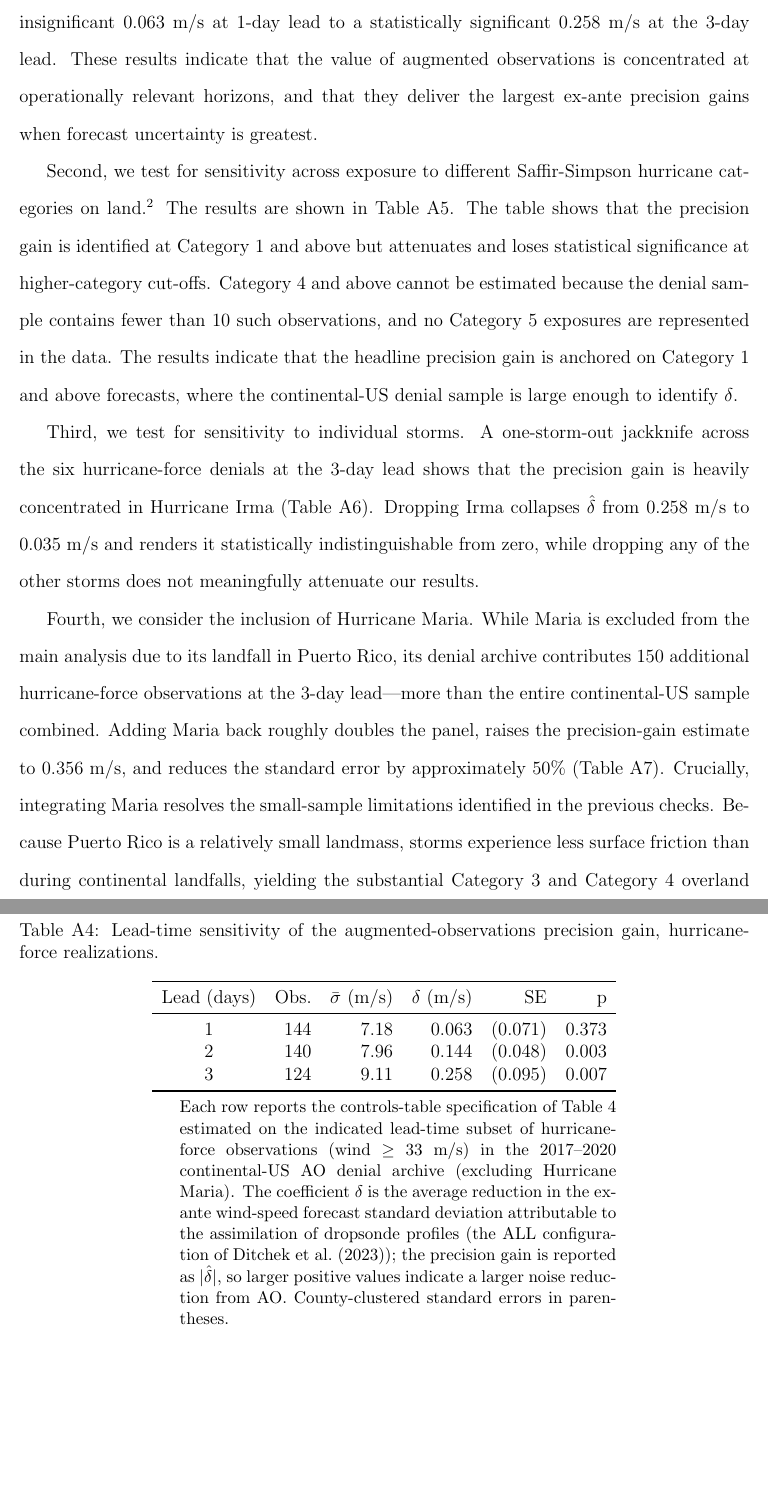
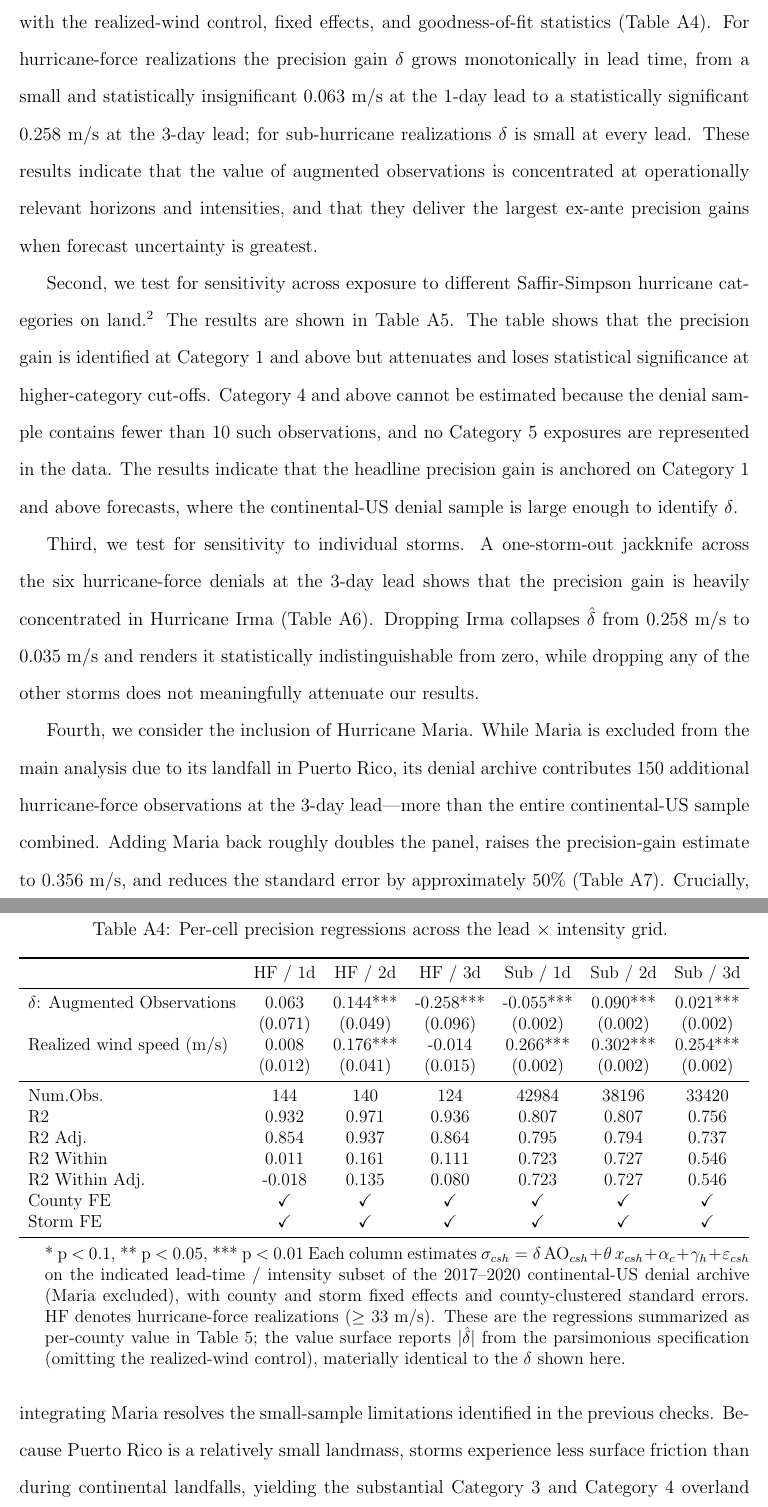
Before and after one commit to renatomolinah/augmented-observations, a LaTeX paper (augmented_observations/manuscript.tex, which reads augmented_observations/figures and tables/paper_appB_precision_grid.tex): two parts of pages 32 and 33 of 39 before the commit and two parts of pages 32 and 33 of 40 after it, joined at a grey line, cut at the place of the change, the shorter picture padded with empty space. Compiled offline with pdfLaTeX.

Commit message:
Add per-cell precision-grid appendix table; wire into manuscript
code/2.0.paper_tables.r: add paper_appB_precision_grid -- the full per-cell
delta regressions across the lead x intensity grid (all coefficients, FE, GOF),
the estimation underlying the value surface.

manuscript.tex: Appendix B now leads with this grid (superseding appB_leadtime),
and Stage 3 cross-references it from the value surface.

NOTE (checkpoint): the empirical prose still reflects the pre-inference-review
framing -- it states the precision gain as significant/monotonic. Our later
analysis showed inference must be at the storm / forecast-run level (~6-10
clusters), under which the magnitude is borderline (continental n.s.; Maria
p~0.02-0.17) while the *localization* at hurricane-force/3-day is robust. The
empirical section wording is to be revised on that basis.

```diff
--- /dev/null
+++ b/augmented_observations/figures and tables/paper_appB_precision_grid.tex
@@ -0,0 +1,30 @@
+\begin{table}
+
+\caption{Per-cell precision regressions across the lead $\times$ intensity grid. \label{tab:appB_precision_grid}}
+\centering
+\begin{adjustbox}{max width = \textwidth}
+\begin{threeparttable}
+\begin{tabular}[t]{lcccccc}
+\toprule
+  & HF / 1d & HF / 2d & HF / 3d & Sub / 1d & Sub / 2d & Sub / 3d\\
+\midrule
+$\delta$: Augmented Observations & 0.063 & 0.144*** & -0.258*** & -0.055*** & 0.090*** & 0.021***\\
+ & (0.071) & (0.049) & (0.096) & (0.002) & (0.002) & (0.002)\\
+Realized wind speed (m/s) & 0.008 & 0.176*** & -0.014 & 0.266*** & 0.302*** & 0.254***\\
+ & (0.012) & (0.041) & (0.015) & (0.002) & (0.002) & (0.002)\\
+\midrule
+Num.Obs. & 144 & 140 & 124 & 42984 & 38196 & 33420\\
+R2 & 0.932 & 0.971 & 0.936 & 0.807 & 0.807 & 0.756\\
+R2 Adj. & 0.854 & 0.937 & 0.864 & 0.795 & 0.794 & 0.737\\
+R2 Within & 0.011 & 0.161 & 0.111 & 0.723 & 0.727 & 0.546\\
+R2 Within Adj. & -0.018 & 0.135 & 0.080 & 0.723 & 0.727 & 0.546\\
+County FE & \checkmark & \checkmark & \checkmark & \checkmark & \checkmark & \checkmark\\
+Storm FE & \checkmark & \checkmark & \checkmark & \checkmark & \checkmark & \checkmark\\
+\bottomrule
+\end{tabular}
+\begin{tablenotes}
+\item * p $<$ 0.1, ** p $<$ 0.05, *** p $<$ 0.01 Each column estimates $\sigma_{csh}=\delta\,\text{AO}_{csh}+\theta\,x_{csh}+\alpha_c+\gamma_h+\varepsilon_{csh}$ on the indicated lead-time / intensity subset of the 2017--2020 continental-US denial archive (Maria excluded), with county and storm fixed effects and county-clustered standard errors. HF denotes hurricane-force realizations ($\geq$ 33 m/s). These are the regressions summarized as per-county value in Table \ref{tab:value-surface}; the value surface reports $|\hat{\delta}|$ from the parsimonious specification (omitting the realized-wind control), materially identical to the $\delta$ shown here.
+\end{tablenotes}
+\end{threeparttable}
+\end{adjustbox}
+\end{table}
--- a/augmented_observations/manuscript.tex
+++ b/augmented_observations/manuscript.tex
@@ -357,7 +357,7 @@ Second, we test sensitivity of our results to individual storms. A one-storm-out
 % ============================================================================
 \section{Robustness of the Precision Gain} \label{app:delta}
 
-Here we assess the stability of the Stage 2 estimate of the augmented-observations precision gain $\delta$ along four dimensions. First, we test the sensitivity to the forecast lead time (Table \ref{tab:appB_leadtime}). The precision gain $\delta$ grows monotonically in lead time, from a small and statistically insignificant 0.063 m/s at 1-day lead to a statistically significant 0.258 m/s at the 3-day lead. These results indicate that the value of augmented observations is concentrated at operationally relevant horizons, and that they deliver the largest ex-ante precision gains when forecast uncertainty is greatest.
+Here we assess the stability of the Stage 2 estimate of the augmented-observations precision gain $\delta$ along four dimensions. First, we report the full per-cell precision regressions that underlie the value surface of Table \ref{tab:value-surface}, estimated across the lead-time $\times$ intensity grid with the realized-wind control, fixed effects, and goodness-of-fit statistics (Table \ref{tab:appB_precision_grid}). For hurricane-force realizations the precision gain $\delta$ grows monotonically in lead time, from a small and statistically insignificant 0.063 m/s at the 1-day lead to a statistically significant 0.258 m/s at the 3-day lead; for sub-hurricane realizations $\delta$ is small at every lead. These results indicate that the value of augmented observations is concentrated at operationally relevant horizons and intensities, and that they deliver the largest ex-ante precision gains when forecast uncertainty is greatest.
 
 Second, we test for sensitivity across exposure to different Saffir-Simpson hurricane categories on land.\footnote{Here it is important to note that Saffir-Simpson categorization is given to hurricanes \emph{over water} based on the maximum sustained winds near the eye of the storm. This implies that a Category 5 hurricane over water, for example, will have winds of lesser speed distributed on land. All of our measurements are for winds experienced \emph{on land}.} The results are shown in Table \ref{tab:appB_intensity}. The table shows that the precision gain is identified at Category 1 and above but attenuates and loses statistical significance at higher-category cut-offs. Category 4 and above cannot be estimated because the denial sample contains fewer than 10 such observations, and no Category 5 exposures are represented in the data. The results indicate that the headline precision gain is anchored on Category 1 and above forecasts, where the continental-US denial sample is large enough to identify $\delta$.
 
```
Also changed, not shown: code/2.0.paper_tables.r (+41 -0 lines), Makefile, augmented_observations/manuscript.tex (4 more changed lines).
